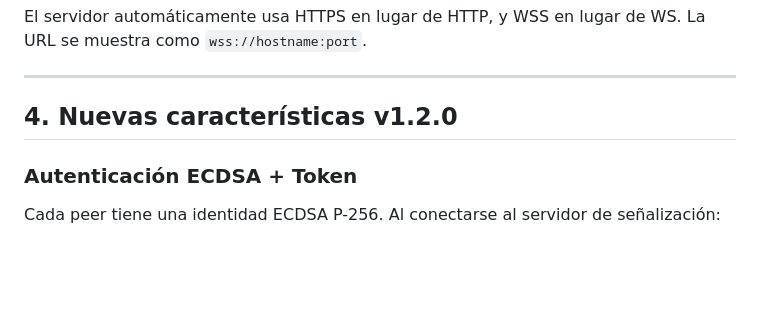
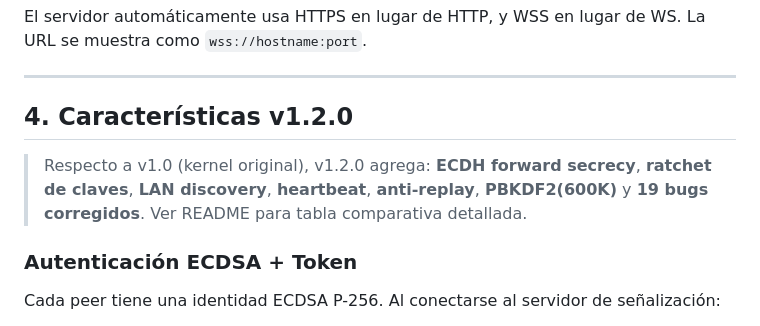
Before and after one commit to jamkernel/jamkernelp2p, a Markdown page: MANUAL.md, the part around one of its changes. Drawn GitHub-style; blank space fills up the shorter version.

Commit message:
MANUAL: add ECDH, ratchet, LAN discovery, heartbeat, anti-replay documentation

```diff
--- a/MANUAL.md
+++ b/MANUAL.md
@@ -784,7 +784,9 @@ El servidor automáticamente usa HTTPS en lugar de HTTP, y WSS en lugar de WS. L
 
 ---
 
-## 4. Nuevas características v1.2.0
+## 4. Características v1.2.0
+
+> Respecto a v1.0 (kernel original), v1.2.0 agrega: **ECDH forward secrecy**, **ratchet de claves**, **LAN discovery**, **heartbeat**, **anti-replay**, **PBKDF2(600K)** y **19 bugs corregidos**. Ver README para tabla comparativa detallada.
 
 ### Autenticación ECDSA + Token
 
```
Also changed, not shown: other parts of MANUAL.md (+75 -0 lines).
